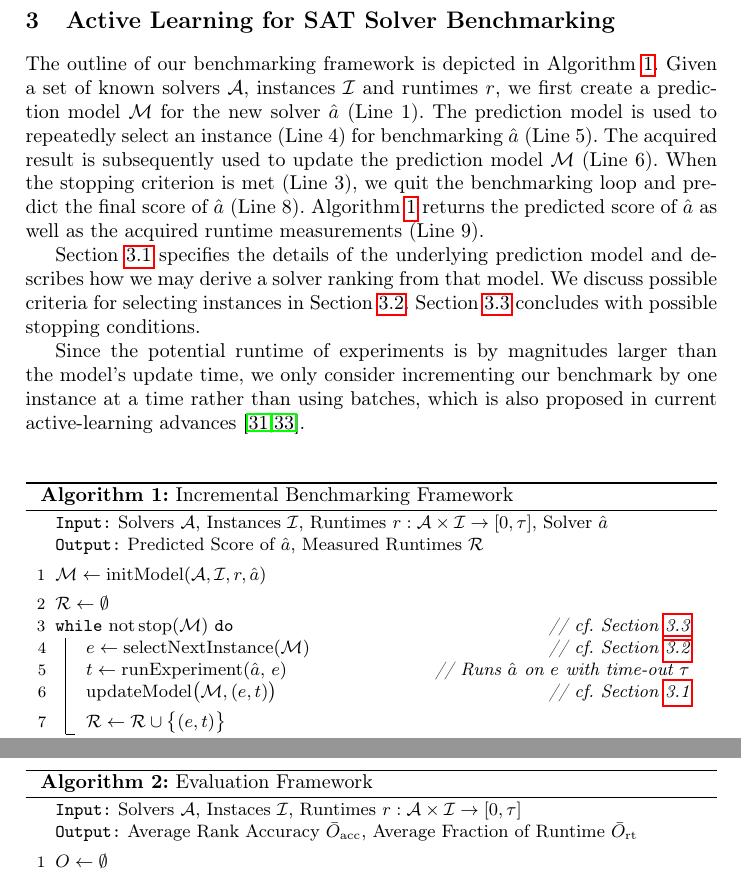
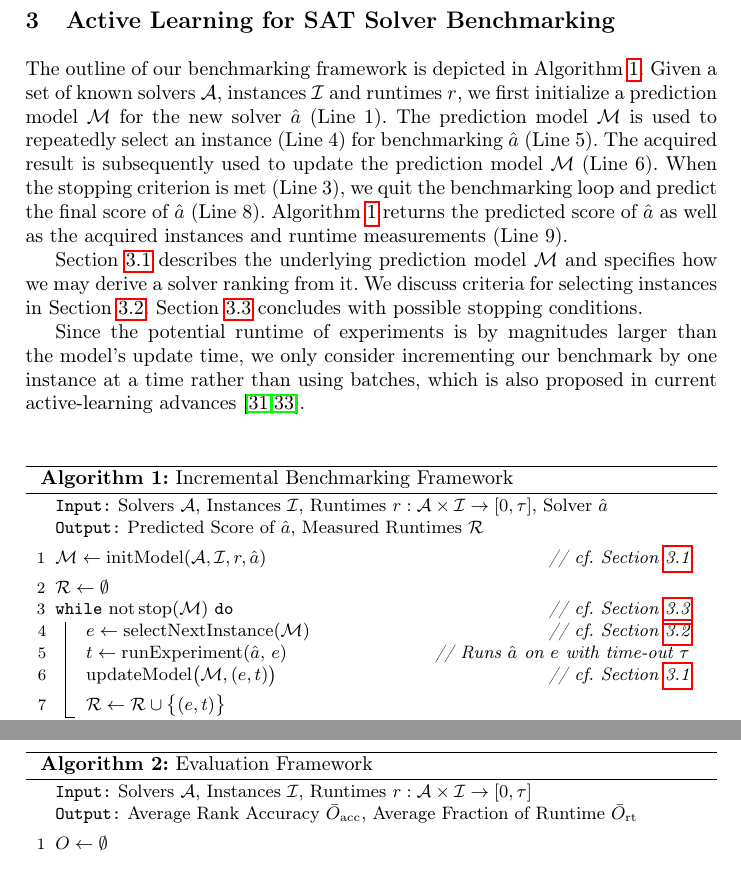
Before and after one commit to mathefuchs/al-for-sat-solver-benchmarking, a LaTeX thesis (paper/paper.tex): two parts of pages 5 and 9 of 18, joined at a grey line, cut so that both start at the same text. Compiled offline with pdfLaTeX.

Commit message:
Slightly revise Algorithms 1 & 2
Review changes introduced in commits 78aaa40879 and 09d8648cd8.

```diff
--- a/paper/paper.tex
+++ b/paper/paper.tex
@@ -334,14 +334,14 @@ Rather than benchmarking a solver's overall performance, the goal is to recommen
 \label{sec:main}
 
 The outline of our benchmarking framework is depicted in Algorithm~\ref{algALBenchmark}.
-Given a set of known solvers $\mathcal{A}$, instances $\mathcal{I}$ and runtimes $r$, we first create a prediction model~$\mathcal{M}$ for the new solver $\hat a$ (Line~1).
-The prediction model is used to repeatedly select an instance (Line~4) for benchmarking $\hat a$ (Line~5).
+Given a set of known solvers $\mathcal{A}$, instances $\mathcal{I}$ and runtimes $r$, we first initialize a prediction model~$\mathcal{M}$ for the new solver $\hat a$ (Line~1).
+The prediction model~$\mathcal{M}$ is used to repeatedly select an instance (Line~4) for benchmarking $\hat a$ (Line~5).
 The acquired result is subsequently used to update the prediction model~$\mathcal{M}$ (Line~6).
 When the stopping criterion is met (Line~3), we quit the benchmarking loop and predict the final score of $\hat a$ (Line~8).
-Algorithm~\ref{algALBenchmark} returns the predicted score of $\hat a$ as well as the acquired runtime measurements (Line~9).
+Algorithm~\ref{algALBenchmark} returns the predicted score of $\hat a$ as well as the acquired instances and runtime measurements (Line~9).
 
-Section~\ref{sec:main:model} specifies the details of the underlying prediction model and describes how we may derive a solver ranking from that model.
-We discuss possible criteria for selecting instances in Section~\ref{sec:main:selection}.
+Section~\ref{sec:main:model} describes the underlying prediction model~$\mathcal{M}$ and specifies how we may derive a solver ranking from it.
+We discuss criteria for selecting instances in Section~\ref{sec:main:selection}.
 Section~\ref{sec:main:stopping} concludes with possible stopping conditions.
 
 % MI: This belongs to discussion at the end since this also has substantial disadvantages:
@@ -360,7 +360,7 @@ Since the potential runtime of experiments is by magnitudes larger than the mode
 
   \BlankLine
 
-  $\mathcal{M} \leftarrow \operatorname{initModel}(\mathcal{A}, \mathcal{I}, r, \hat{a})$ \;
+  $\mathcal{M} \leftarrow \operatorname{initModel}(\mathcal{A}, \mathcal{I}, r, \hat{a})$ \tcp*{cf. Section~\ref{sec:main:model}}
 
   \BlankLine
   $\mathcal{R} \leftarrow \emptyset$ \;
@@ -567,7 +567,7 @@ Also, the runtime function $r$ is restricted to $\mathcal{A} \times \mathcal{I}$
   \label{alg:eval}
 
   %\KwIn{A pool of instances $\mathcal{I}$, a set of solvers $\mathcal{S}$ with known runtimes $r\!: \mathcal{S} \times \mathcal{I} \rightarrow \left[0, \tau\right] \cup \left\lbrace \perp \right\rbrace$, and PAR-2 scores $par2\!: \mathcal{S} \rightarrow \mathbb{R}$ for each solver.}
-  \KwIn{Solvers $\mathcal{A}$, Instaces $\mathcal{I}$, Runtimes $r : \mathcal{A} \times \mathcal{I} \rightarrow [0, \tau]$}
+  \KwIn{Solvers $\mathcal{A}$, Instances $\mathcal{I}$, Runtimes $r : \mathcal{A} \times \mathcal{I} \rightarrow [0, \tau]$}
   \KwOut{Average Rank Accuracy $\bar{O}_{\operatorname{acc}}$, Average Fraction of Runtime $\bar{O}_{\operatorname{rt}}$}
   \BlankLine
 
```
Also changed, not shown: paper/paper.tex (4 more changed lines).
